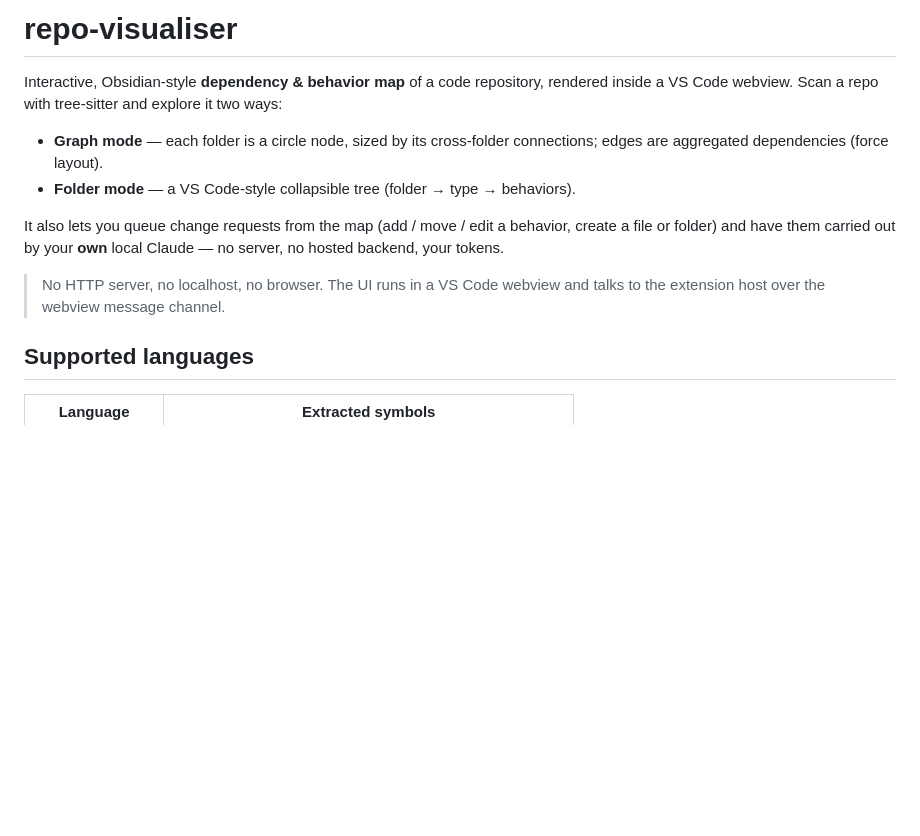
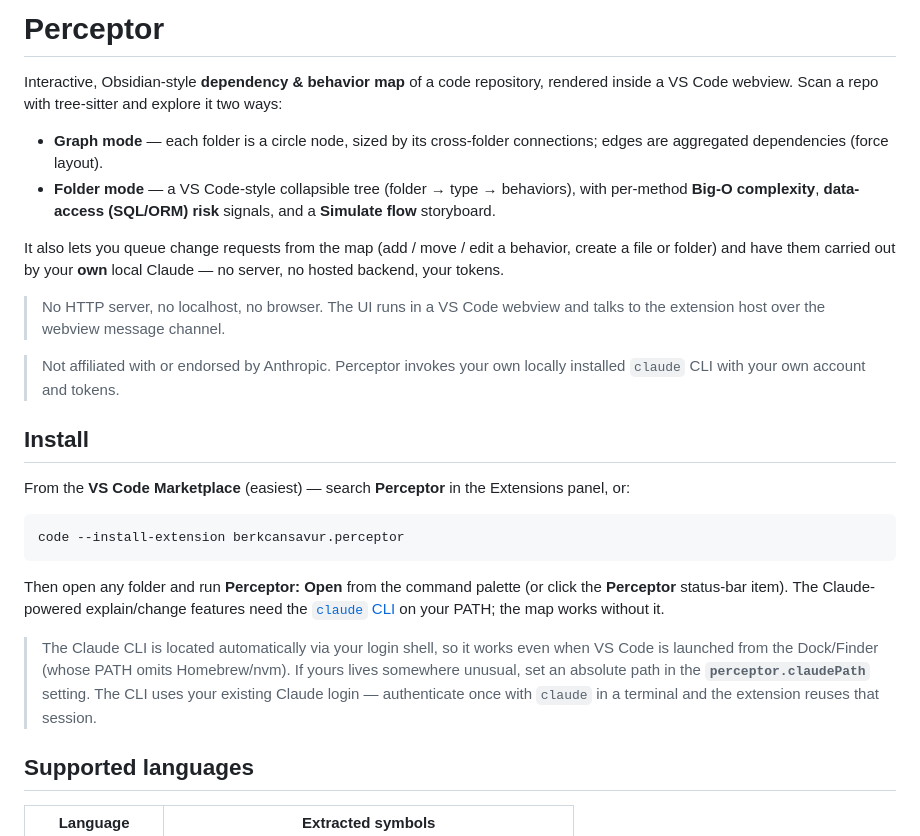
Before and after one commit to berkcansavur/perceptor, a Markdown page: README.md, the part around one of its changes. Rendered like a GitHub page; blank space fills up the shorter version.

````diff
--- a/README.md
+++ b/README.md
@@ -1,4 +1,4 @@
-# repo-visualiser
+# Perceptor
 
 Interactive, Obsidian-style **dependency & behavior map** of a code repository,
 rendered inside a VS Code webview. Scan a repo with tree-sitter and explore it
@@ -6,7 +6,9 @@ two ways:
 
 - **Graph mode** — each folder is a circle node, sized by its cross-folder
   connections; edges are aggregated dependencies (force layout).
-- **Folder mode** — a VS Code-style collapsible tree (folder → type → behaviors).
+- **Folder mode** — a VS Code-style collapsible tree (folder → type → behaviors),
+  with per-method **Big-O complexity**, **data-access (SQL/ORM) risk** signals, and a
+  **Simulate flow** storyboard.
 
 It also lets you queue change requests from the map (add / move / edit a
 behavior, create a file or folder) and have them carried out by your **own**
@@ -14,6 +16,29 @@ local Claude — no server, no hosted backend, your tokens.
 
 > No HTTP server, no localhost, no browser. The UI runs in a VS Code webview and
 > talks to the extension host over the webview message channel.
+
+> Not affiliated with or endorsed by Anthropic. Perceptor invokes your own locally
+> installed `claude` CLI with your own account and tokens.
+
+## Install
+
+From the **VS Code Marketplace** (easiest) — search **Perceptor** in the Extensions
+panel, or:
+
+```bash
+code --install-extension berkcansavur.perceptor
+```
+
+Then open any folder and run **Perceptor: Open** from the command palette (or click
+the **Perceptor** status-bar item). The Claude-powered explain/change features need the
+[`claude` CLI](https://docs.claude.com/en/docs/claude-code) on your PATH; the map works
+without it.
+
+> The Claude CLI is located automatically via your login shell, so it works even when
+> VS Code is launched from the Dock/Finder (whose PATH omits Homebrew/nvm). If yours
+> lives somewhere unusual, set an absolute path in the **`perceptor.claudePath`**
+> setting. The CLI uses your existing Claude login — authenticate once with `claude`
+> in a terminal and the extension reuses that session.
 
 ## Supported languages
 
````
Also changed, not shown: other parts of README.md (+14 -34 lines).
